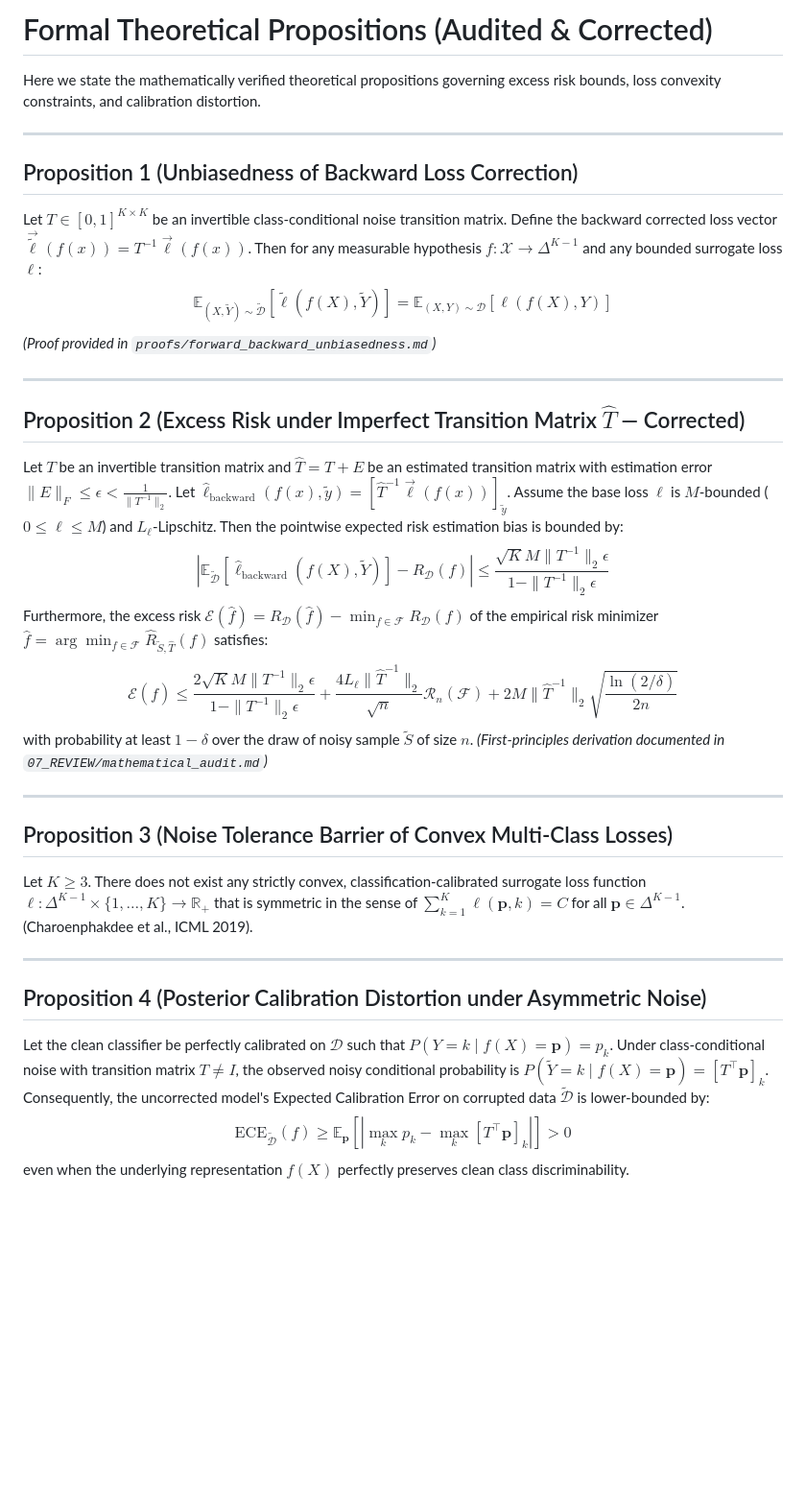
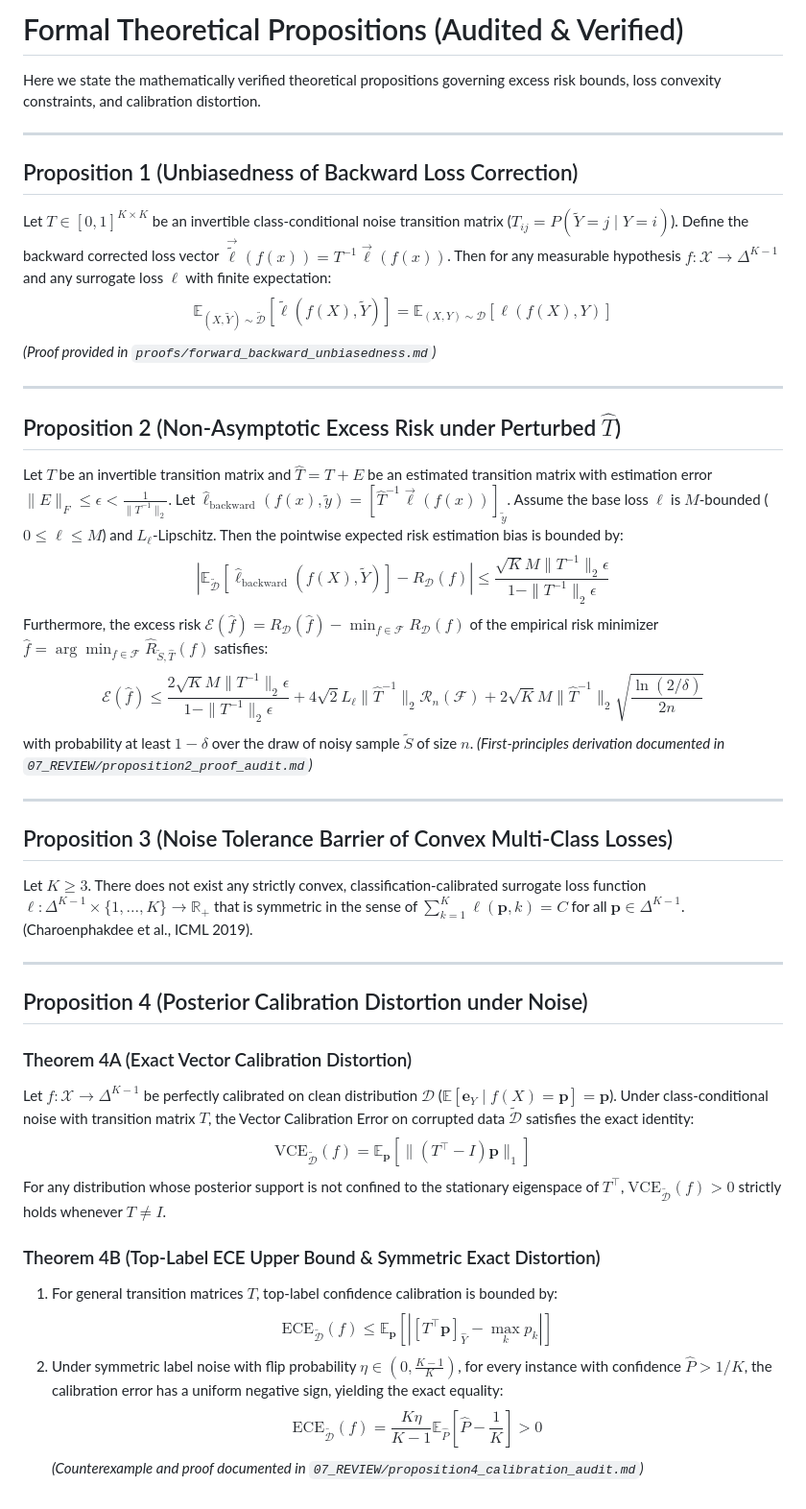
Before and after one commit to VAIBHAV7848/label-noise-generalisation, a Markdown page: 02_THEORY/propositions.md, the part around the change. Shown at 96% size. Drawn GitHub-style; blank space fills up the shorter version.

Commit message:
fix(theory): formalize unified mathematical notation convention and exact calibration theorems

```diff
--- a/02_THEORY/propositions.md
+++ b/02_THEORY/propositions.md
@@ -1,25 +1,25 @@
-# Formal Theoretical Propositions (Audited & Corrected)
+# Formal Theoretical Propositions (Audited & Verified)
 
 Here we state the mathematically verified theoretical propositions governing excess risk bounds, loss convexity constraints, and calibration distortion.
 
 ---
 
 ## Proposition 1 (Unbiasedness of Backward Loss Correction)
-Let $T \in [0, 1]^{K \times K}$ be an invertible class-conditional noise transition matrix. Define the backward corrected loss vector $\vec{\tilde{\ell}}(f(x)) = T^{-1} \vec{\ell}(f(x))$. Then for any measurable hypothesis $f: \mathcal{X} \to \Delta^{K-1}$ and any bounded surrogate loss $\ell$:
+Let $T \in [0, 1]^{K \times K}$ be an invertible class-conditional noise transition matrix ($T_{ij} = P(\tilde{Y}=j \mid Y=i)$). Define the backward corrected loss vector $\vec{\tilde{\ell}}(f(x)) = T^{-1} \vec{\ell}(f(x))$. Then for any measurable hypothesis $f: \mathcal{X} \to \Delta^{K-1}$ and any surrogate loss $\ell$ with finite expectation:
 $$\mathbb{E}_{(X, \tilde{Y}) \sim \tilde{\mathcal{D}}} [\tilde{\ell}(f(X), \tilde{Y})] = \mathbb{E}_{(X, Y) \sim \mathcal{D}} [\ell(f(X), Y)]$$
 *(Proof provided in `proofs/forward_backward_unbiasedness.md`)*
 
 ---
 
-## Proposition 2 (Excess Risk under Imperfect Transition Matrix $\hat{T}$ — Corrected)
+## Proposition 2 (Non-Asymptotic Excess Risk under Perturbed $\hat{T}$)
 Let $T$ be an invertible transition matrix and $\hat{T} = T + E$ be an estimated transition matrix with estimation error $\|E\|_F \le \epsilon < \frac{1}{\|T^{-1}\|_2}$. Let $\hat{\ell}_{\text{backward}}(f(x), \tilde{y}) = [\hat{T}^{-1} \vec{\ell}(f(x))]_{\tilde{y}}$.
 Assume the base loss $\ell$ is $M$-bounded ($0 \le \ell \le M$) and $L_{\ell}$-Lipschitz.
 Then the pointwise expected risk estimation bias is bounded by:
 $$\left| \mathbb{E}_{\tilde{\mathcal{D}}} [\hat{\ell}_{\text{backward}}(f(X), \tilde{Y})] - R_{\mathcal{D}}(f) \right| \le \frac{\sqrt{K} M \|T^{-1}\|_2 \epsilon}{1 - \|T^{-1}\|_2 \epsilon}$$
 Furthermore, the excess risk $\mathcal{E}(\hat{f}) = R_{\mathcal{D}}(\hat{f}) - \min_{f \in \mathcal{F}} R_{\mathcal{D}}(f)$ of the empirical risk minimizer $\hat{f} = \arg\min_{f \in \mathcal{F}} \hat{R}_{\tilde{S}, \hat{T}}(f)$ satisfies:
-$$\mathcal{E}(\hat{f}) \le \frac{2 \sqrt{K} M \|T^{-1}\|_2 \epsilon}{1 - \|T^{-1}\|_2 \epsilon} + \frac{4 L_{\ell} \|\hat{T}^{-1}\|_2}{\sqrt{n}} \mathcal{R}_n(\mathcal{F}) + 2 M \|\hat{T}^{-1}\|_2 \sqrt{\frac{\ln(2/\delta)}{2n}}$$
+$$\mathcal{E}(\hat{f}) \le \frac{2 \sqrt{K} M \|T^{-1}\|_2 \epsilon}{1 - \|T^{-1}\|_2 \epsilon} + 4 \sqrt{2} L_{\ell} \|\hat{T}^{-1}\|_2 \mathcal{R}_n(\mathcal{F}) + 2 \sqrt{K} M \|\hat{T}^{-1}\|_2 \sqrt{\frac{\ln(2/\delta)}{2n}}$$
 with probability at least $1 - \delta$ over the draw of noisy sample $\tilde{S}$ of size $n$.
-*(First-principles derivation documented in `07_REVIEW/mathematical_audit.md`)*
+*(First-principles derivation documented in `07_REVIEW/proposition2_proof_audit.md`)*
 
 ---
 
@@ -28,7 +28,16 @@ Let $K \ge 3$. There does not exist any strictly convex, classification-calibrat
 
 ---
 
-## Proposition 4 (Posterior Calibration Distortion under Asymmetric Noise)
-Let the clean classifier be perfectly calibrated on $\mathcal{D}$ such that $P(Y = k \mid f(X) = \mathbf{p}) = p_k$. Under class-conditional noise with transition matrix $T \ne I$, the observed noisy conditional probability is $P(\tilde{Y} = k \mid f(X) = \mathbf{p}) = [T^\top \mathbf{p}]_k$. Consequently, the uncorrected model's Expected Calibration Error on corrupted data $\tilde{\mathcal{D}}$ is lower-bounded by:
-$$\text{ECE}_{\tilde{\mathcal{D}}}(f) \ge \mathbb{E}_{\mathbf{p}} \left[ \left| \max_{k} p_k - \max_k [T^\top \mathbf{p}]_k \right| \right] > 0$$
-even when the underlying representation $f(X)$ perfectly preserves clean class discriminability.
+## Proposition 4 (Posterior Calibration Distortion under Noise)
+
+### Theorem 4A (Exact Vector Calibration Distortion)
+Let $f: \mathcal{X} \to \Delta^{K-1}$ be perfectly calibrated on clean distribution $\mathcal{D}$ ($\mathbb{E}[\mathbf{e}_Y \mid f(X) = \mathbf{p}] = \mathbf{p}$). Under class-conditional noise with transition matrix $T$, the Vector Calibration Error on corrupted data $\tilde{\mathcal{D}}$ satisfies the exact identity:
+$$\text{VCE}_{\tilde{\mathcal{D}}}(f) = \mathbb{E}_{\mathbf{p}} [ \| (T^\top - I) \mathbf{p} \|_1 ]$$
+For any distribution whose posterior support is not confined to the stationary eigenspace of $T^\top$, $\text{VCE}_{\tilde{\mathcal{D}}}(f) > 0$ strictly holds whenever $T \ne I$.
+
+### Theorem 4B (Top-Label ECE Upper Bound & Symmetric Exact Distortion)
+1. For general transition matrices $T$, top-label confidence calibration is bounded by:
+   $$\text{ECE}_{\tilde{\mathcal{D}}}(f) \le \mathbb{E}_{\mathbf{p}} [ | [T^\top \mathbf{p}]_{\hat{Y}} - \max_k p_k | ]$$
+2. Under symmetric label noise with flip probability $\eta \in (0, \frac{K-1}{K})$, for every instance with confidence $\hat{P} > 1/K$, the calibration error has a uniform negative sign, yielding the exact equality:
+   $$\text{ECE}_{\tilde{\mathcal{D}}}(f) = \frac{K \eta}{K-1} \mathbb{E}_{\hat{P}} \left[ \hat{P} - \frac{1}{K} \right] > 0$$
+*(Counterexample and proof documented in `07_REVIEW/proposition4_calibration_audit.md`)*
```
Also changed, not shown: 02_THEORY/problem_formulation.md (+39 -36 lines).
